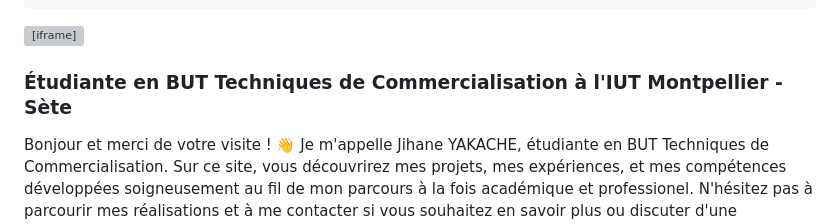
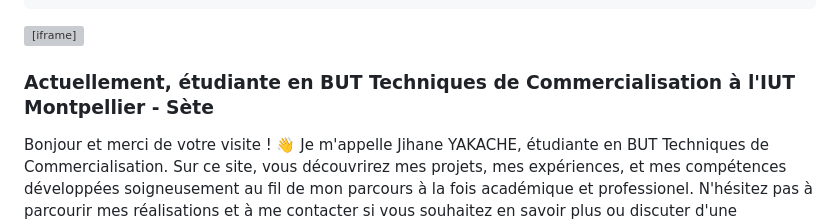
Before and after one commit to Jihane-Y/Jihane-Y.github.io, a Markdown page: README.md, the part around the change. Rendered like a GitHub page; grey boxes are pictures that could not be loaded.

```diff
--- a/README.md
+++ b/README.md
@@ -106,7 +106,7 @@
 <div style="width: 100%"><iframe width="100%" height="600" frameborder="0" scrolling="no" marginheight="0" marginwidth="0" src="https://maps.google.com/maps?width=100%25&amp;height=600&amp;hl=en&amp;q=99%20Av.%20d'Occitanie,%2034090%20Montpellier+(IUT%20Montpellier%20-%20Sete%20)&amp;t=&amp;z=14&amp;ie=UTF8&amp;iwloc=B&amp;output=embed"><a href="https://www.gps.ie/">gps tracker sport</a></iframe></div>
                 </div>
                 <div class="col-lg-7">
-                    <h3 class="mb-4">Étudiante en BUT Techniques de Commercialisation à l'IUT Montpellier - Sète
+                    <h3 class="mb-4"> Actuellement, étudiante en BUT Techniques de Commercialisation à l'IUT Montpellier - Sète
 				</h3>
                     <p>Bonjour et merci de votre visite ! 👋
 Je m'appelle Jihane YAKACHE, étudiante en BUT Techniques de Commercialisation. Sur ce site, vous découvrirez mes projets, mes expériences, et mes compétences développées soigneusement au fil de mon parcours à la fois académique et professionel. N'hésitez pas à parcourir mes réalisations et à me contacter si vous souhaitez en savoir plus ou discuter d'une collaboration.</p>
```
